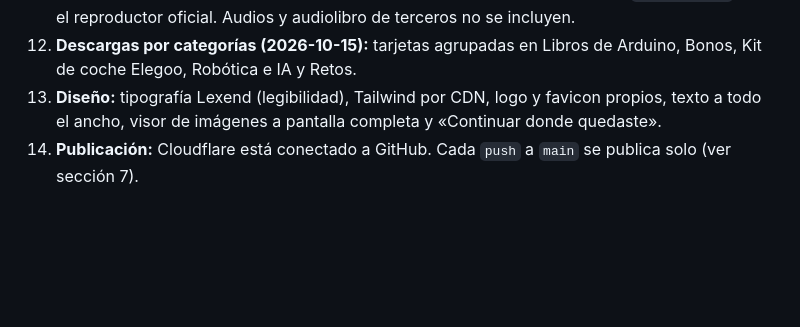
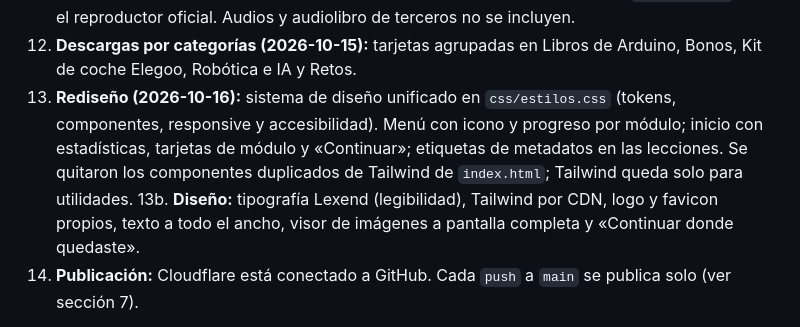
Before and after one commit to servisolucionesaragon/IoT_para_principiantes, a Markdown page: docs/CONTEXTO.md, the part around the change. Rendered like a GitHub page; blank space fills up the shorter version.

Commit message:
Contexto y memoria del rediseño de interfaz
Co-Authored-By: Claude Haiku 5.5 <noreply@anthropic.com>

```diff
--- a/docs/CONTEXTO.md
+++ b/docs/CONTEXTO.md
@@ -29,7 +29,8 @@ Plataforma web interactiva para personas que empiezan desde cero en IoT, Arduino
 10. **Señales:** se agregó una lección de señales analógicas y digitales en el módulo 1 (gráficas SVG generadas en el navegador, muestreo, resolución del ADC y PWM).
 11. **Videos (2026-10-15):** seis videos de YouTube insertados en sus lecciones (`js/videos.js`) con el reproductor oficial. Audios y audiolibro de terceros no se incluyen.
 12. **Descargas por categorías (2026-10-15):** tarjetas agrupadas en Libros de Arduino, Bonos, Kit de coche Elegoo, Robótica e IA y Retos.
-13. **Diseño:** tipografía Lexend (legibilidad), Tailwind por CDN, logo y favicon propios, texto a todo el ancho, visor de imágenes a pantalla completa y «Continuar donde quedaste».
+13. **Rediseño (2026-10-16):** sistema de diseño unificado en `css/estilos.css` (tokens, componentes, responsive y accesibilidad). Menú con icono y progreso por módulo; inicio con estadísticas, tarjetas de módulo y «Continuar»; etiquetas de metadatos en las lecciones. Se quitaron los componentes duplicados de Tailwind de `index.html`; Tailwind queda solo para utilidades.
+13b. **Diseño:** tipografía Lexend (legibilidad), Tailwind por CDN, logo y favicon propios, texto a todo el ancho, visor de imágenes a pantalla completa y «Continuar donde quedaste».
 14. **Publicación:** Cloudflare está conectado a GitHub. Cada `push` a `main` se publica solo (ver sección 7).
 
 **Corrección de publicación (2026-10-15):** el build automático publicaba toda la carpeta, incluida `.git`, cuyo historial supera 25 MiB (límite de Cloudflare), y falló. Se agregó `.assetsignore` para excluir `.git`, `docs`, `publicar`, `proyectos` y los `.md`. Si un build falla, revisar con `cf builds logs get <build-uuid>`.
```
